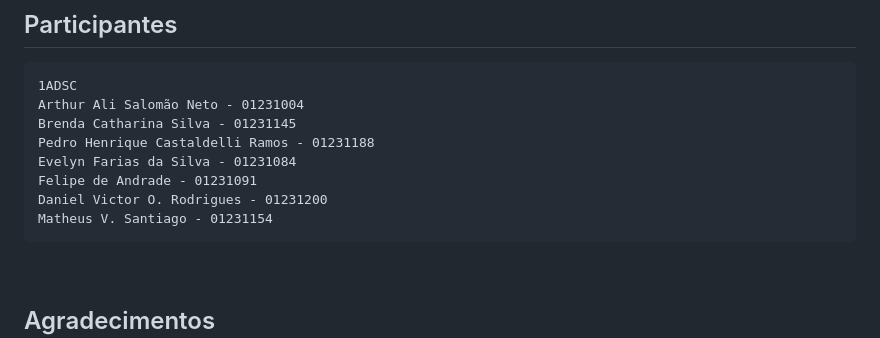
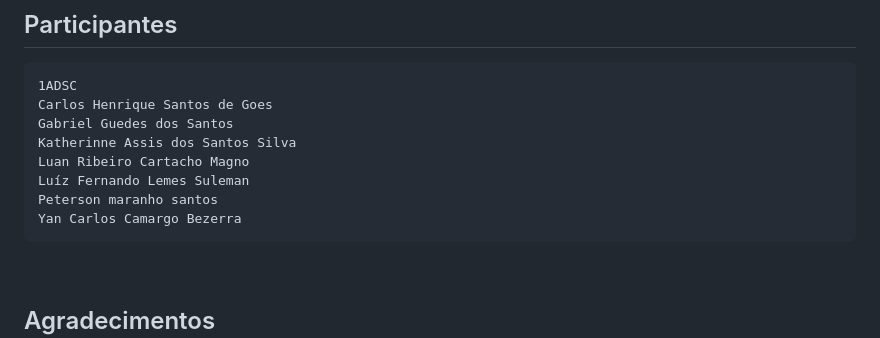
Before and after one commit to Solutech-Energy/opus-quality, a Markdown page: README.md, the part around the change. Drawn GitHub-style.

```diff
--- a/README.md
+++ b/README.md
@@ -72,13 +72,13 @@ Canvas
 
 ## Participantes
     1ADSC
-    Arthur Ali Salomão Neto - 01231004
-    Brenda Catharina Silva - 01231145
-    Pedro Henrique Castaldelli Ramos - 01231188
-    Evelyn Farias da Silva - 01231084
-    Felipe de Andrade - 01231091
-    Daniel Victor O. Rodrigues - 01231200
-    Matheus V. Santiago - 01231154
+    Carlos Henrique Santos de Goes
+    Gabriel Guedes dos Santos
+    Katherinne Assis dos Santos Silva
+    Luan Ribeiro Cartacho Magno
+    Luíz Fernando Lemes Suleman
+    Peterson maranho santos
+    Yan Carlos Camargo Bezerra
 
 <br>
 
```
